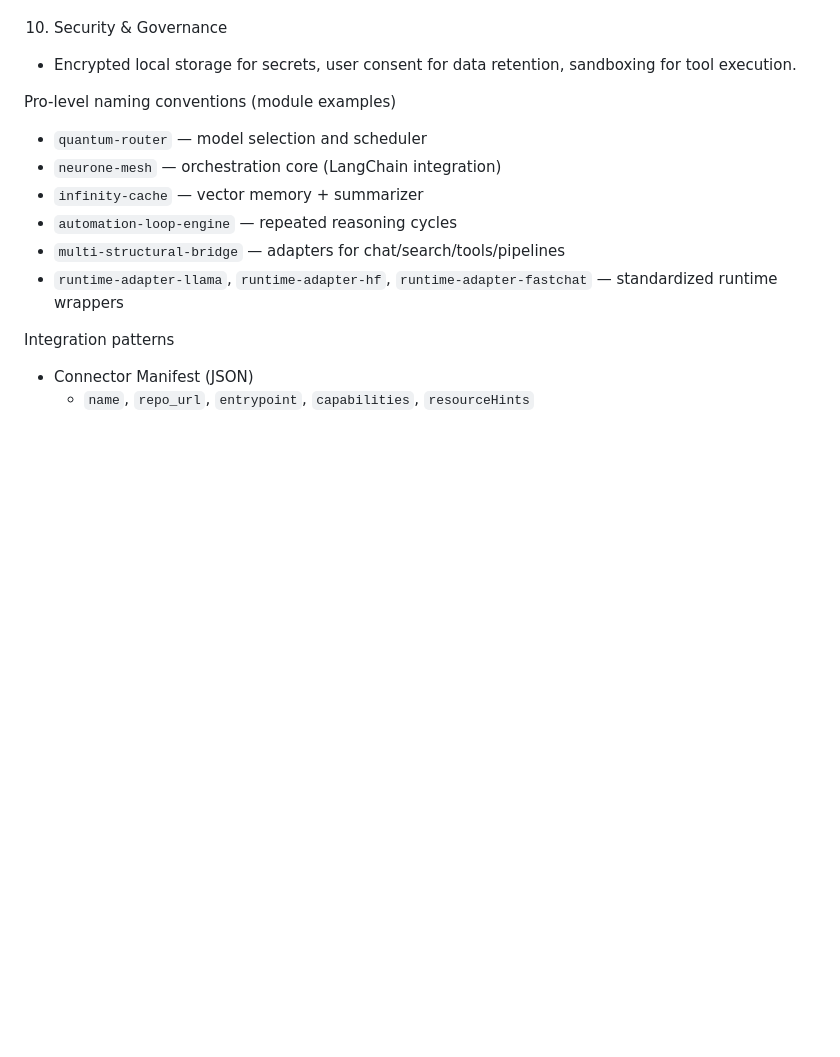
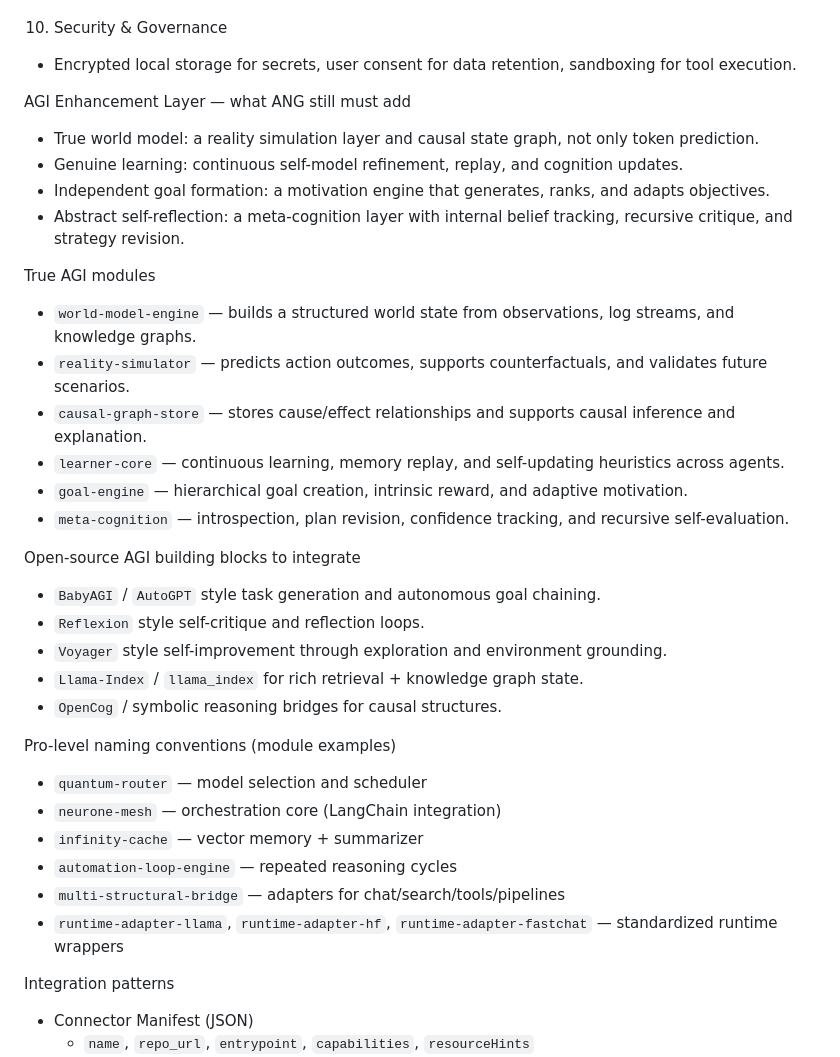
Before and after one commit to mrlexcoder/Last-Prepration-fang, a Markdown page: Searches/ARCHITECTURE.md, the part around the change. GitHub-like rendering; blank space fills up the shorter version.

Commit message:
Add AGI enhancement layer and open-source AGI blueprint

```diff
--- a/Searches/ARCHITECTURE.md
+++ b/Searches/ARCHITECTURE.md
@@ -54,6 +54,27 @@ Core components
 
 10. Security & Governance
    - Encrypted local storage for secrets, user consent for data retention, sandboxing for tool execution.
+
+AGI Enhancement Layer — what ANG still must add
+- True world model: a reality simulation layer and causal state graph, not only token prediction.
+- Genuine learning: continuous self-model refinement, replay, and cognition updates.
+- Independent goal formation: a motivation engine that generates, ranks, and adapts objectives.
+- Abstract self-reflection: a meta-cognition layer with internal belief tracking, recursive critique, and strategy revision.
+
+True AGI modules
+- `world-model-engine` — builds a structured world state from observations, log streams, and knowledge graphs.
+- `reality-simulator` — predicts action outcomes, supports counterfactuals, and validates future scenarios.
+- `causal-graph-store` — stores cause/effect relationships and supports causal inference and explanation.
+- `learner-core` — continuous learning, memory replay, and self-updating heuristics across agents.
+- `goal-engine` — hierarchical goal creation, intrinsic reward, and adaptive motivation.
+- `meta-cognition` — introspection, plan revision, confidence tracking, and recursive self-evaluation.
+
+Open-source AGI building blocks to integrate
+- `BabyAGI` / `AutoGPT` style task generation and autonomous goal chaining.
+- `Reflexion` style self-critique and reflection loops.
+- `Voyager` style self-improvement through exploration and environment grounding.
+- `Llama-Index` / `llama_index` for rich retrieval + knowledge graph state.
+- `OpenCog` / symbolic reasoning bridges for causal structures.
 
 Pro-level naming conventions (module examples)
 - `quantum-router` — model selection and scheduler
```
Also changed, not shown: Searches/AGI_ENHANCEMENTS.md (added, +116 -0 lines).
